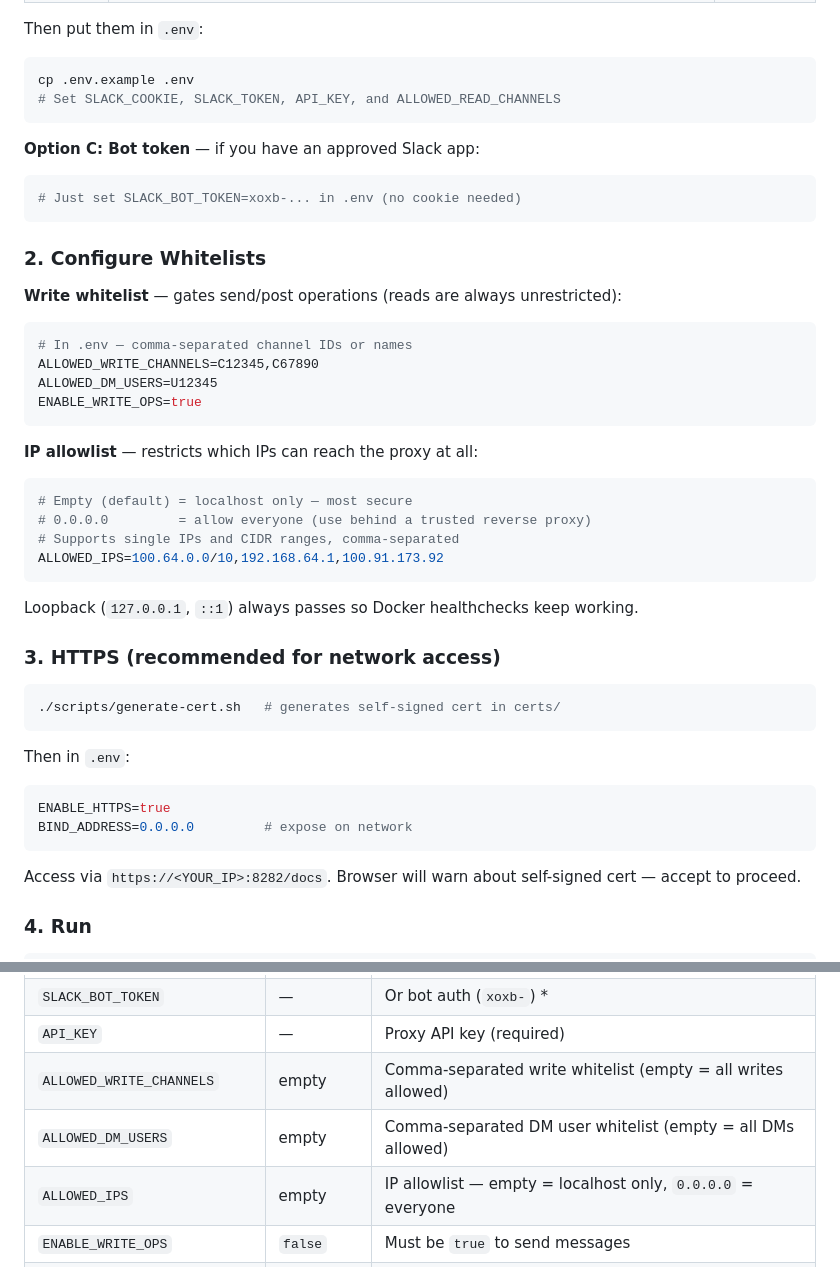
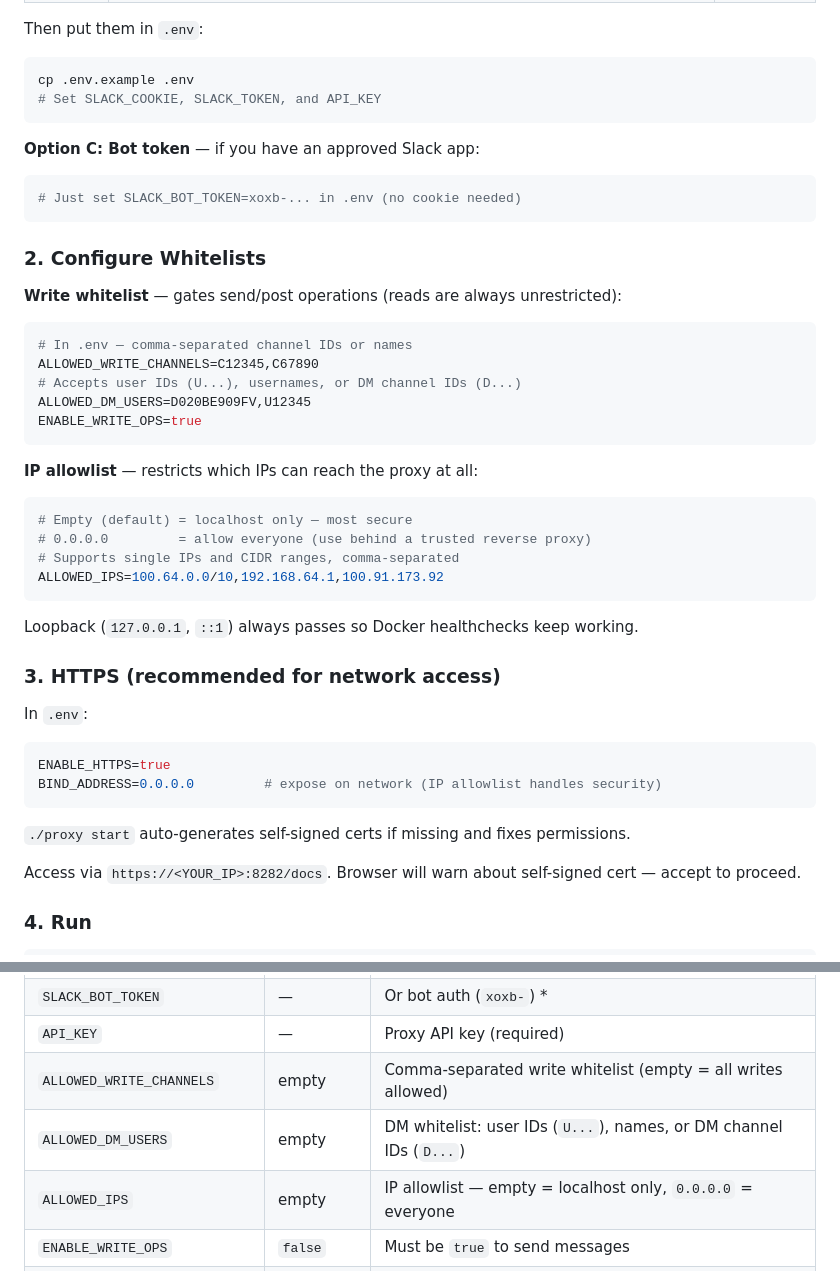
Before and after one commit to mahsanamin/slack-personal-proxy, a Markdown page: README.md, 2 parts joined by grey strips. Drawn GitHub-style.

Commit message:
Add project docs and fix CLAUDE.md and OpenAPI schema
Update README with accurate DM whitelist docs (D-channel IDs),
simplified HTTPS setup section, and fix stale env var references.

Co-Authored-By: Claude Opus 4.6 <noreply@anthropic.com>

````diff
--- a/README.md
+++ b/README.md
@@ -25,7 +25,7 @@ npm run setup    # choose option 2
 Then put them in `.env`:
 ```bash
 cp .env.example .env
-# Set SLACK_COOKIE, SLACK_TOKEN, API_KEY, and ALLOWED_READ_CHANNELS
+# Set SLACK_COOKIE, SLACK_TOKEN, and API_KEY
 ```
 
 **Option C: Bot token** — if you have an approved Slack app:
@@ -39,7 +39,8 @@ cp .env.example .env
 ```bash
 # In .env — comma-separated channel IDs or names
 ALLOWED_WRITE_CHANNELS=C12345,C67890
-ALLOWED_DM_USERS=U12345
+# Accepts user IDs (U...), usernames, or DM channel IDs (D...)
+ALLOWED_DM_USERS=D020BE909FV,U12345
 ENABLE_WRITE_OPS=true
 ```
 
@@ -55,15 +56,13 @@ Loopback (`127.0.0.1`, `::1`) always passes so Docker healthchecks keep working.
 
 ### 3. HTTPS (recommended for network access)
 
+In `.env`:
 ```bash
-./scripts/generate-cert.sh   # generates self-signed cert in certs/
+ENABLE_HTTPS=true
+BIND_ADDRESS=0.0.0.0         # expose on network (IP allowlist handles security)
 ```
 
-Then in `.env`:
-```bash
-ENABLE_HTTPS=true
-BIND_ADDRESS=0.0.0.0         # expose on network
-```
+`./proxy start` auto-generates self-signed certs if missing and fixes permissions.
 
 Access via `https://<YOUR_IP>:8282/docs`. Browser will warn about self-signed cert — accept to proceed.
 
@@ -126,7 +125,7 @@ See [`.env.example`](.env.example) for all options. Key ones:
 | `SLACK_BOT_TOKEN` | — | Or bot auth (`xoxb-`) * |
 | `API_KEY` | — | Proxy API key (required) |
 | `ALLOWED_WRITE_CHANNELS` | empty | Comma-separated write whitelist (empty = all writes allowed) |
-| `ALLOWED_DM_USERS` | empty | Comma-separated DM user whitelist (empty = all DMs allowed) |
+| `ALLOWED_DM_USERS` | empty | DM whitelist: user IDs (`U...`), names, or DM channel IDs (`D...`) |
 | `ALLOWED_IPS` | empty | IP allowlist — empty = localhost only, `0.0.0.0` = everyone |
 | `ENABLE_WRITE_OPS` | `false` | Must be `true` to send messages |
 | `ENABLE_HTTPS` | `false` | Enable HTTPS with self-signed cert |
````
